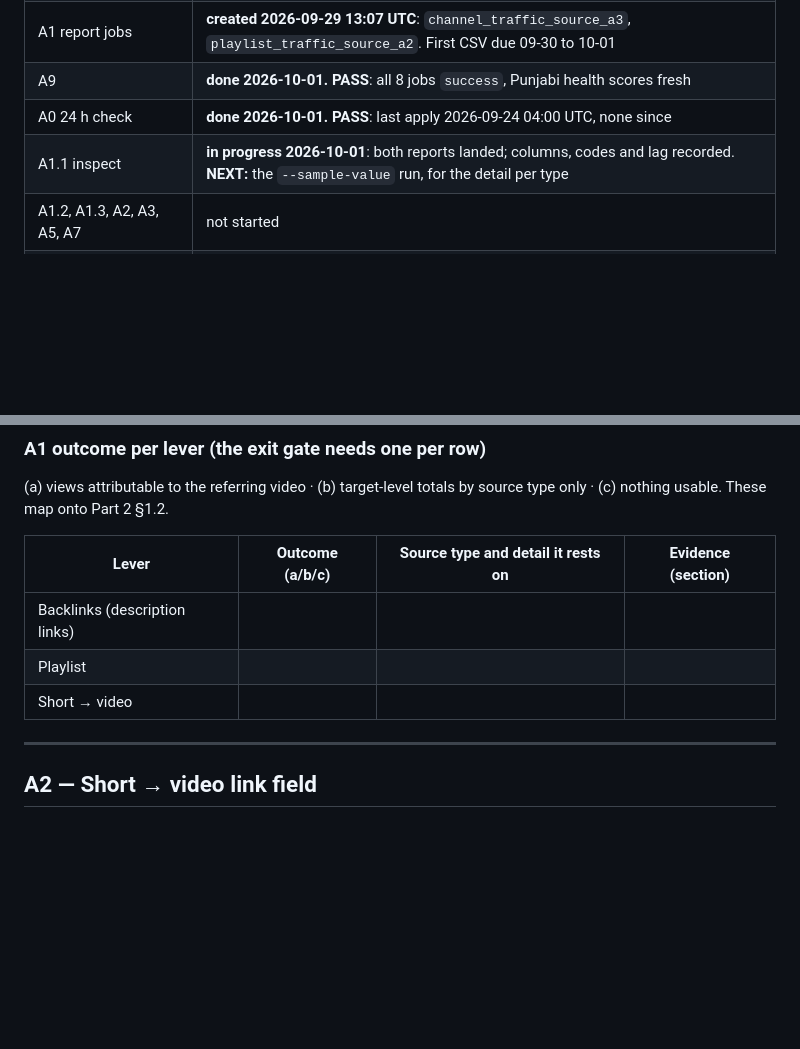
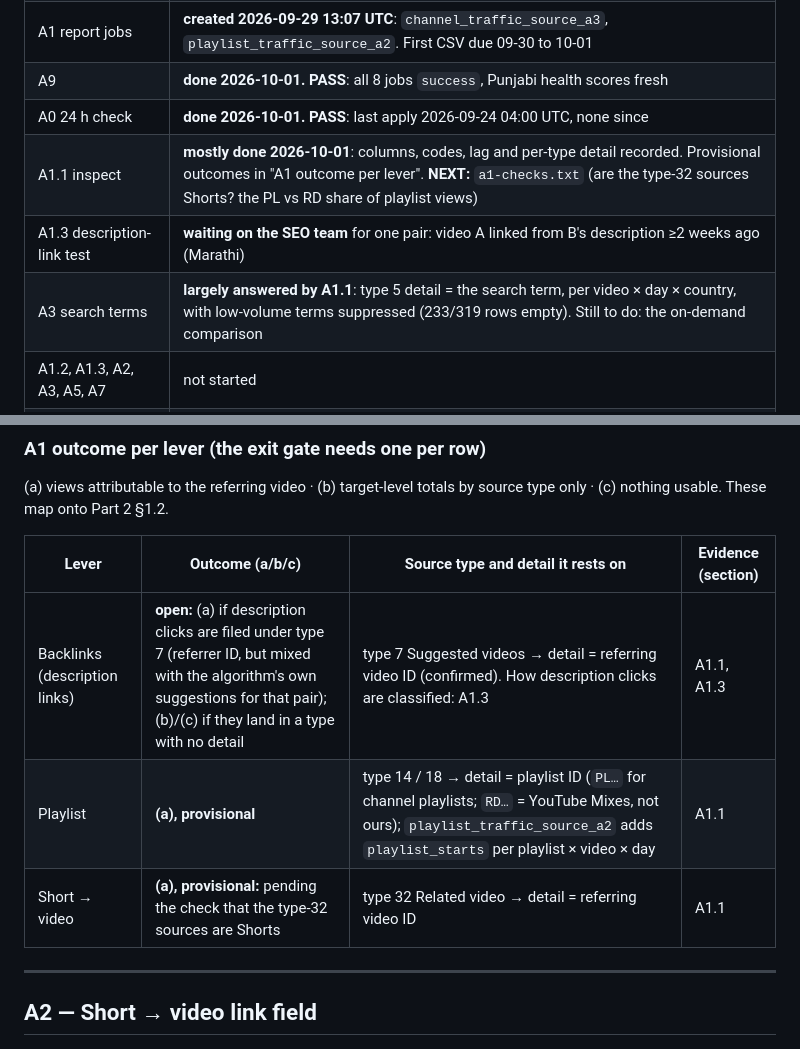
Before and after one commit to JugaadChhabra/Midas, a Markdown page: docs/PHASE_A_FINDINGS.md, 2 parts joined by grey strips. Rendered like a GitHub page; blank space fills up the shorter version.

```diff
--- a/docs/PHASE_A_FINDINGS.md
+++ b/docs/PHASE_A_FINDINGS.md
@@ -18,7 +18,9 @@ If a probe fails, paste the exact error and list the variants tried (spec Part 1
 | A1 report jobs | **created 2026-09-29 13:07 UTC**: `channel_traffic_source_a3`, `playlist_traffic_source_a2`. First CSV due 09-30 to 10-01 |
 | A9 | **done 2026-10-01. PASS**: all 8 jobs `success`, Punjabi health scores fresh |
 | A0 24 h check | **done 2026-10-01. PASS**: last apply 2026-09-24 04:00 UTC, none since |
-| A1.1 inspect | **in progress 2026-10-01**: both reports landed; columns, codes and lag recorded. **NEXT:** the `--sample-value` run, for the detail per type |
+| A1.1 inspect | **mostly done 2026-10-01**: columns, codes, lag and per-type detail recorded. Provisional outcomes in "A1 outcome per lever". **NEXT:** `a1-checks.txt` (are the type-32 sources Shorts? the PL vs RD share of playlist views) |
+| A1.3 description-link test | **waiting on the SEO team** for one pair: video A linked from B's description ≥2 weeks ago (Marathi) |
+| A3 search terms | **largely answered by A1.1**: type 5 detail = the search term, per video × day × country, with low-volume terms suppressed (233/319 rows empty). Still to do: the on-demand comparison |
 | A1.2, A1.3, A2, A3, A5, A7 | not started |
 | STATE.md §9 rewrite + exit gate | after all of the above |
 
@@ -527,9 +529,9 @@ type only · (c) nothing usable. These map onto Part 2 §1.2.
 
 | Lever | Outcome (a/b/c) | Source type and detail it rests on | Evidence (section) |
 |---|---|---|---|
-| Backlinks (description links) | | | |
-| Playlist | | | |
-| Short → video | | | |
+| Backlinks (description links) | **open:** (a) if description clicks are filed under type 7 (referrer ID, but mixed with the algorithm's own suggestions for that pair); (b)/(c) if they land in a type with no detail | type 7 Suggested videos → detail = referring video ID (confirmed). How description clicks are classified: A1.3 | A1.1, A1.3 |
+| Playlist | **(a), provisional** | type 14 / 18 → detail = playlist ID (`PL…` for channel playlists; `RD…` = YouTube Mixes, not ours); `playlist_traffic_source_a2` adds `playlist_starts` per playlist × video × day | A1.1 |
+| Short → video | **(a), provisional:** pending the check that the type-32 sources are Shorts | type 32 Related video → detail = referring video ID | A1.1 |
 
 ---
 
```
Also changed, not shown: other parts of docs/PHASE_A_FINDINGS.md (+5 -5 lines).
